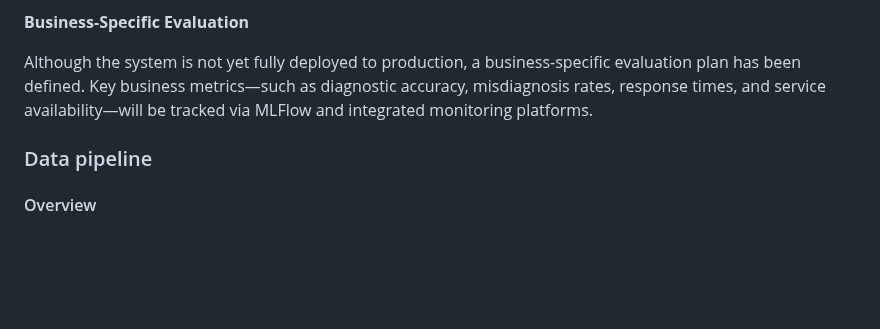
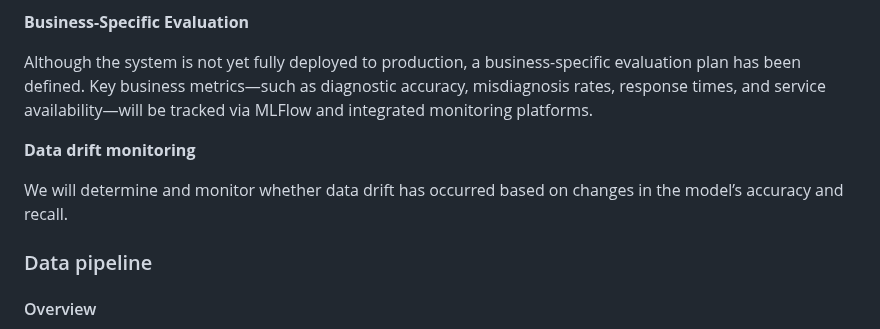
Before and after one commit to ZBW-P/MLOP-Med_Image_Pred, a Markdown page: README.md, the part around the change. GitHub-like rendering; blank space fills up the shorter version.

```diff
--- a/README.md
+++ b/README.md
@@ -312,6 +312,10 @@ After passing staging tests, the service will be deployed to a canary environmen
 
 Although the system is not yet fully deployed to production, a business-specific evaluation plan has been defined. Key business metrics—such as diagnostic accuracy, misdiagnosis rates, response times, and service availability—will be tracked via MLFlow and integrated monitoring platforms.
 
+**Data drift monitoring**
+
+We will determine and monitor whether data drift has occurred based on changes in the model’s accuracy and recall.
+
 ### Data pipeline
 
 #### Overview
```
